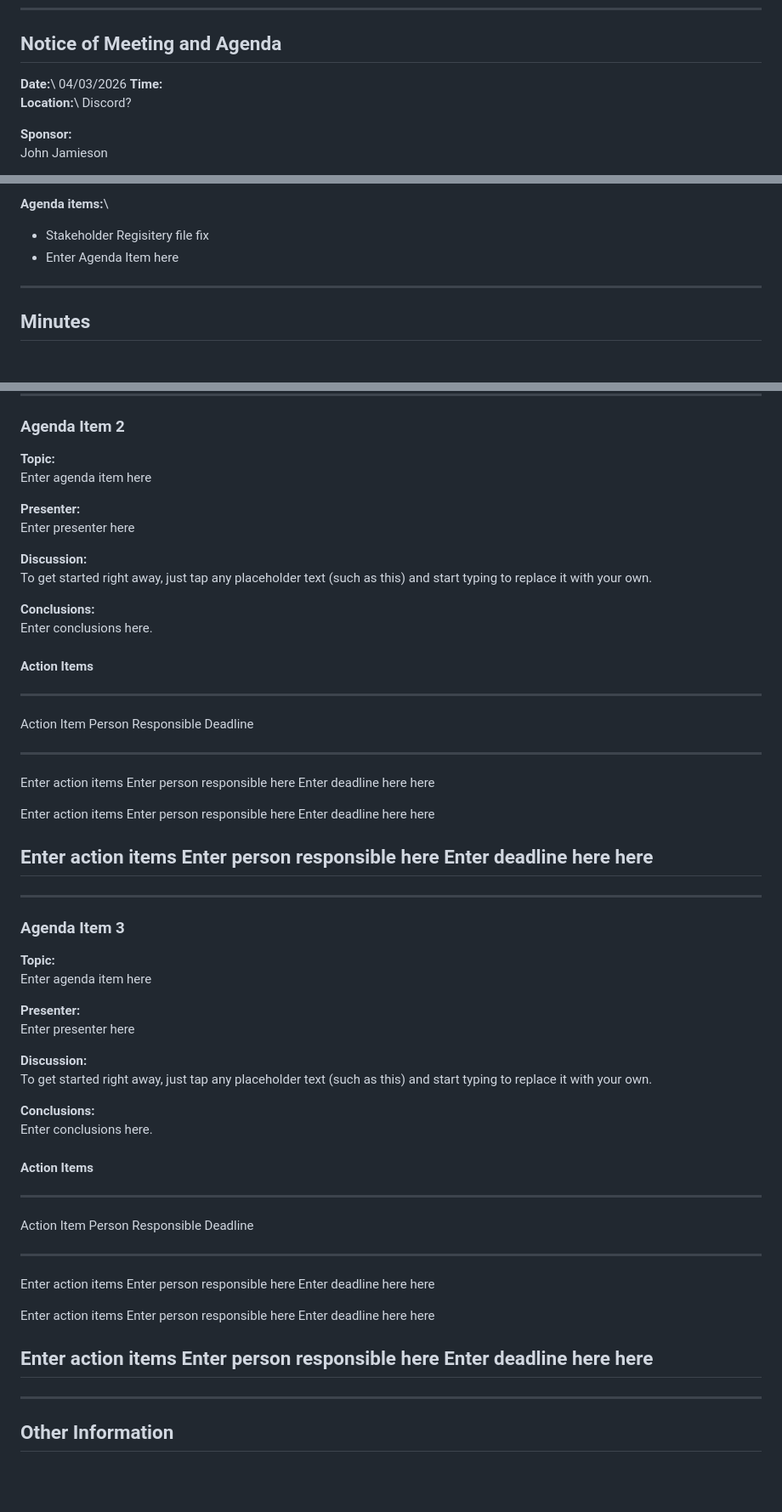
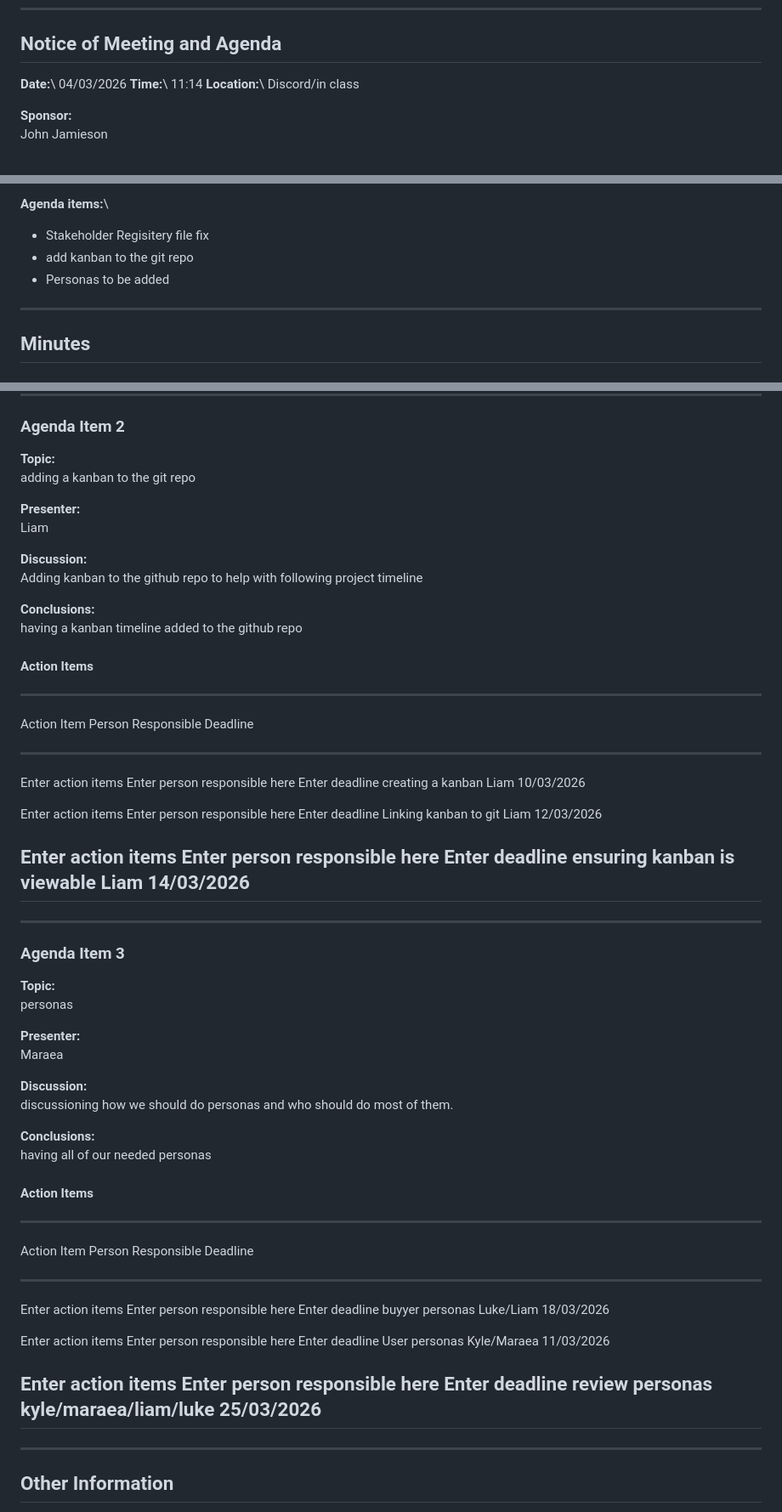
Before and after one commit to ParadoxPrime/Agile_Repo, a Markdown page: Minutes/Group Meeting Report2.md, 3 parts joined by grey strips. Shown at 85% size. Rendered like a GitHub page; blank space fills up the shorter version.

Commit message:
finished meeting notes for second week.

```diff
--- a/Minutes/Group Meeting Report2.md
+++ b/Minutes/Group Meeting Report2.md
@@ -12,8 +12,8 @@
 ## Notice of Meeting and Agenda
 
 **Date:**\ 04/03/2026
-**Time:**\
-**Location:**\ Discord?
+**Time:**\ 11:14
+**Location:**\ Discord/in class
 
 **Sponsor:**\
 John Jamieson
@@ -40,8 +40,8 @@ Laptop
 
 **Agenda items:**\
 - Stakeholder Regisitery file fix
-- Enter Agenda Item here
-
+- add kanban to the git repo
+- Personas to be added
 ------------------------------------------------------------------------
 
 ## Minutes
@@ -80,17 +80,16 @@ use a .ODS to .md converter to convert the ods file to markdown and upload it to
 ### Agenda Item 2
 
 **Topic:**\
-Enter agenda item here
+adding a kanban to the git repo
 
 **Presenter:**\
-Enter presenter here
+Liam
 
 **Discussion:**\
-To get started right away, just tap any placeholder text (such as this)
-and start typing to replace it with your own.
+Adding kanban to the github repo to help with following project timeline
 
 **Conclusions:**\
-Enter conclusions here.
+having a kanban timeline added to the github repo
 
 #### Action Items
 
@@ -98,13 +97,13 @@ Enter conclusions here.
   Action Item           Person Responsible               Deadline
   --------------------- -------------------------------- ----------------
   Enter action items    Enter person responsible here    Enter deadline
-  here                                                   here
+  creating a kanban           Liam                          10/03/2026
 
   Enter action items    Enter person responsible here    Enter deadline
-  here                                                   here
+  Linking kanban to git        Liam                         12/03/2026
 
   Enter action items    Enter person responsible here    Enter deadline
-  here                                                   here
+  ensuring kanban is viewable  Liam                          14/03/2026
   -----------------------------------------------------------------------
 
 ------------------------------------------------------------------------
@@ -112,17 +111,16 @@ Enter conclusions here.
 ### Agenda Item 3
 
 **Topic:**\
-Enter agenda item here
+personas
 
 **Presenter:**\
-Enter presenter here
+Maraea
 
 **Discussion:**\
-To get started right away, just tap any placeholder text (such as this)
-and start typing to replace it with your own.
+discussioning how we should do personas and who should do most of them.
 
 **Conclusions:**\
-Enter conclusions here.
+having all of our needed personas
 
 #### Action Items
 
@@ -130,13 +128,13 @@ Enter conclusions here.
   Action Item           Person Responsible               Deadline
   --------------------- -------------------------------- ----------------
   Enter action items    Enter person responsible here    Enter deadline
-  here                                                   here
+  buyyer personas                   Luke/Liam                18/03/2026
 
   Enter action items    Enter person responsible here    Enter deadline
-  here                                                   here
+  User personas                Kyle/Maraea                  11/03/2026
 
   Enter action items    Enter person responsible here    Enter deadline
-  here                                                   here
+  review personas         kyle/maraea/liam/luke             25/03/2026
   -----------------------------------------------------------------------
 
 ------------------------------------------------------------------------
```
Also changed, not shown: other parts of Minutes/Group Meeting Report2.md (+1 -1 lines).
